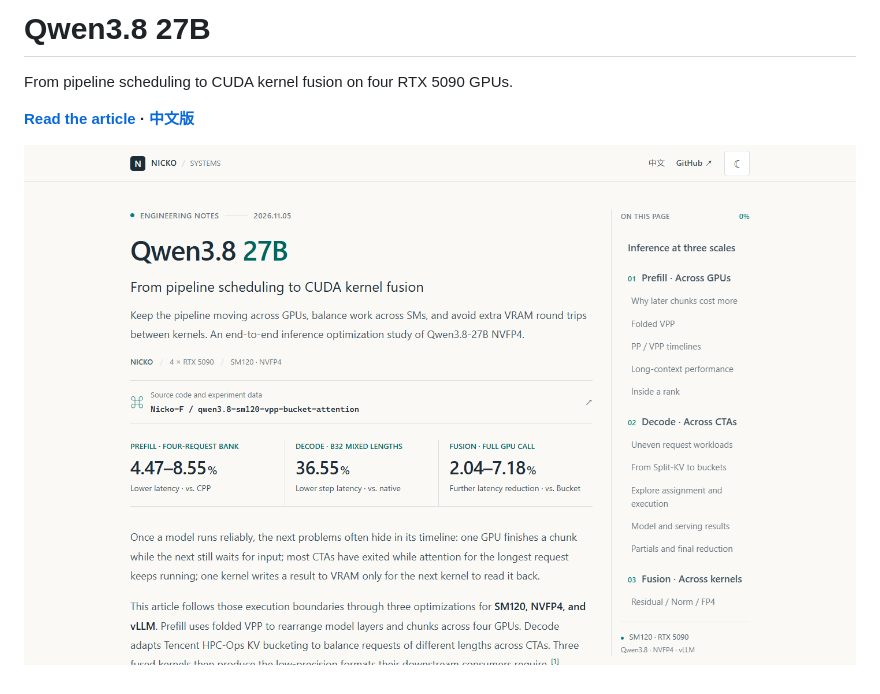
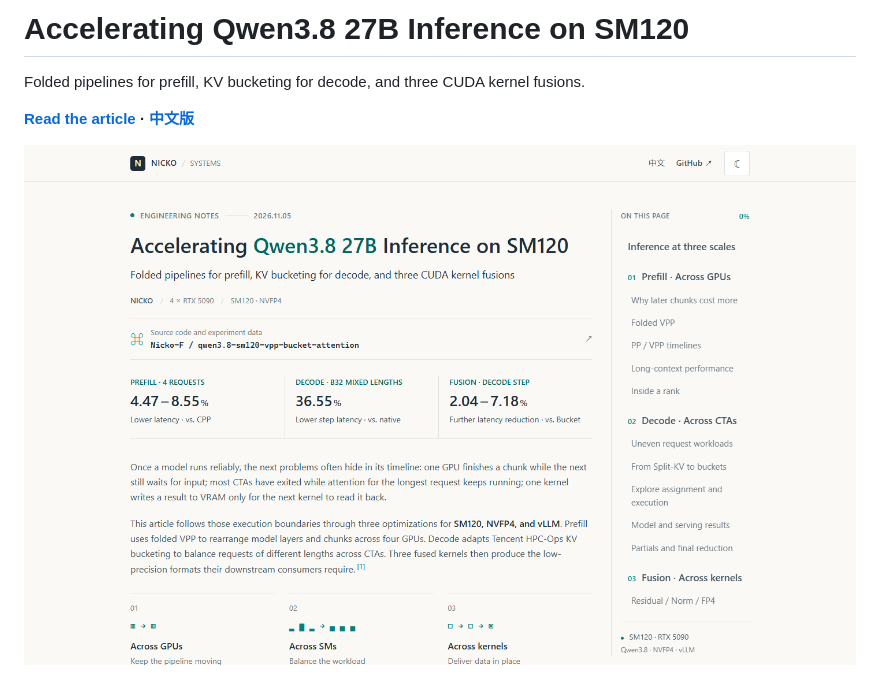
Before and after one commit to Nicko-F/qwen3.8-sm120-vpp-bucket-attention, a Markdown page: docs/blog/README.md, the part around the change. Drawn GitHub-style; pictures changed too: docs/blog/preview.png.

Commit message:
Illustrate SM120 fusion paths and align the bilingual article layout

```diff
--- a/docs/blog/README.md
+++ b/docs/blog/README.md
@@ -1,6 +1,6 @@
-# Qwen3.8 27B
+# Accelerating Qwen3.8 27B Inference on SM120
 
-From pipeline scheduling to CUDA kernel fusion on four RTX 5090 GPUs.
+Folded pipelines for prefill, KV bucketing for decode, and three CUDA kernel fusions.
 
 **[Read the article](https://nicko-f.github.io/qwen3.8-sm120-vpp-bucket-attention/) · [中文版](https://nicko-f.github.io/qwen3.8-sm120-vpp-bucket-attention/zh-CN.html)**
 
```
Also changed, not shown: docs/blog/SOURCES.md (+3 -1 lines), 11 other files.
